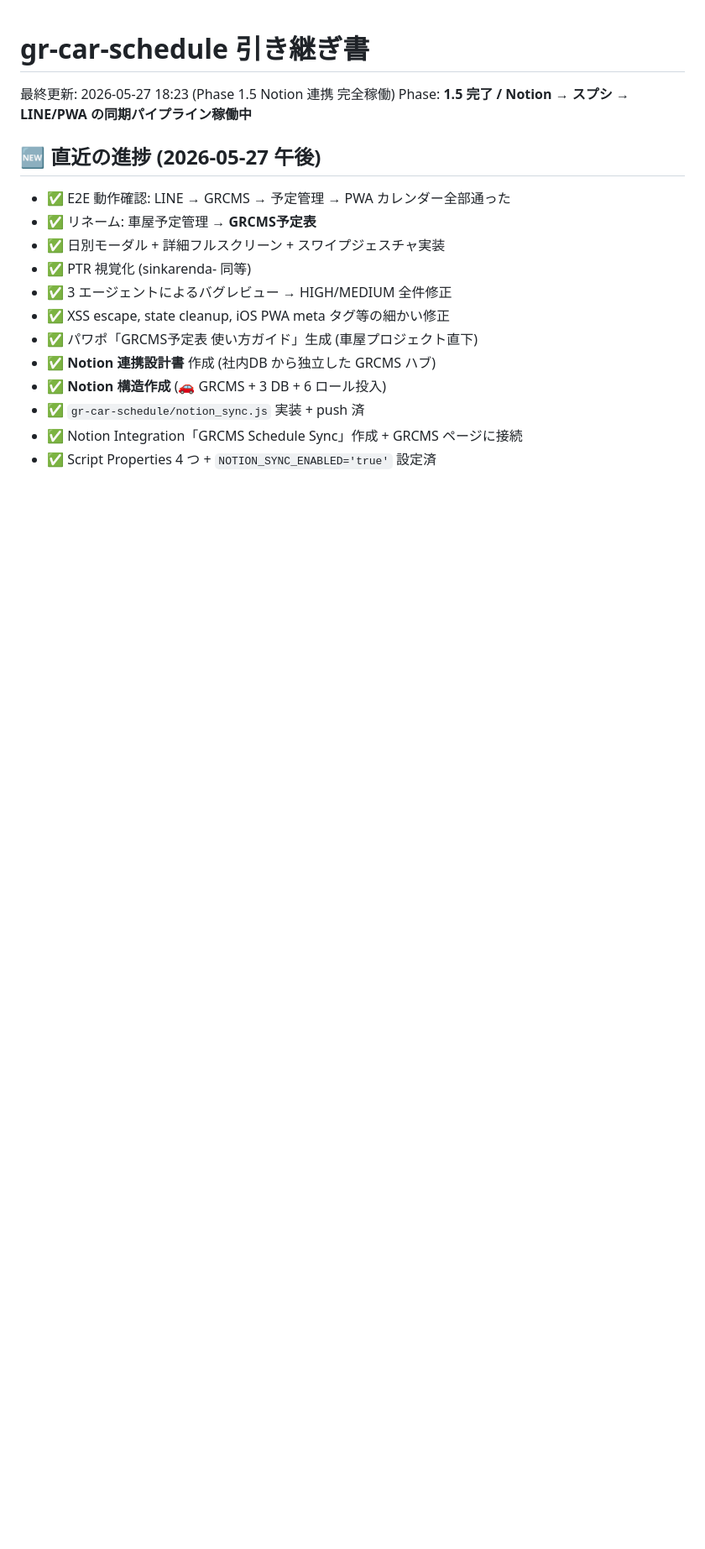
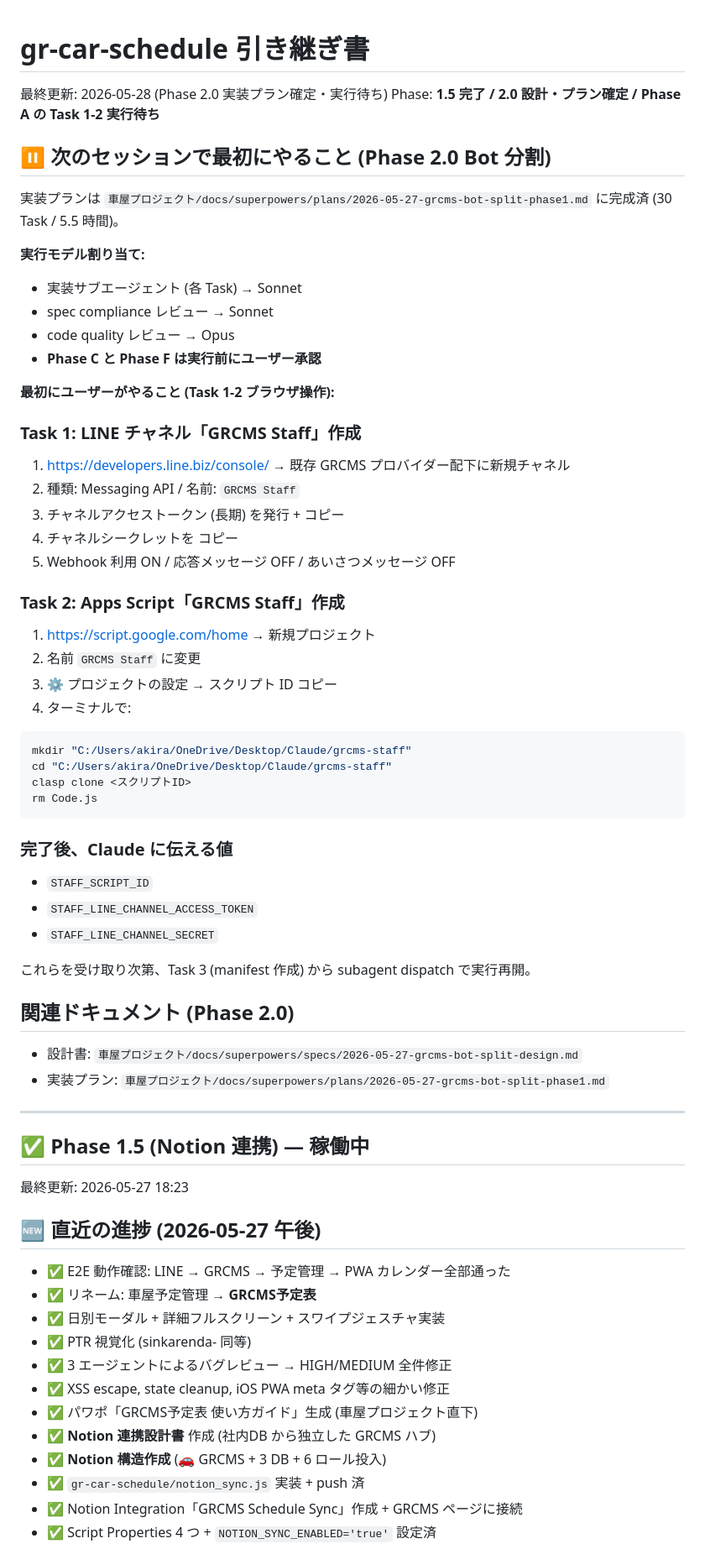
Before and after one commit to akirasp4-lgtm/gr-car-schedule, a Markdown page: 引き継ぎ.md, the part around the change. Shown at 84% size. GitHub-like rendering; blank space fills up the shorter version.

Commit message:
docs: Phase 2.0 設計+プラン確定 (実装は次回セッションから)
Phase A の Task 1-2 (ブラウザ操作) 実行待ち。
完成済みドキュメント:
- 車屋プロジェクト/docs/superpowers/specs/2026-05-27-grcms-bot-split-design.md
- 車屋プロジェクト/docs/superpowers/plans/2026-05-27-grcms-bot-split-phase1.md

実行モデル割り当て:
- 実装 → Sonnet / spec compliance → Sonnet / code quality → Opus
- Phase C/F は実行前にユーザー承認

````diff
--- a/引き継ぎ.md
+++ b/引き継ぎ.md
@@ -1,7 +1,54 @@
 # gr-car-schedule 引き継ぎ書
 
-最終更新: 2026-05-27 18:23 (Phase 1.5 Notion 連携 完全稼働)
-Phase: **1.5 完了 / Notion → スプシ → LINE/PWA の同期パイプライン稼働中**
+最終更新: 2026-05-28 (Phase 2.0 実装プラン確定・実行待ち)
+Phase: **1.5 完了 / 2.0 設計・プラン確定 / Phase A の Task 1-2 実行待ち**
+
+## ⏸️ 次のセッションで最初にやること (Phase 2.0 Bot 分割)
+
+実装プランは `車屋プロジェクト/docs/superpowers/plans/2026-05-27-grcms-bot-split-phase1.md` に完成済 (30 Task / 5.5 時間)。
+
+**実行モデル割り当て:**
+- 実装サブエージェント (各 Task) → Sonnet
+- spec compliance レビュー → Sonnet
+- code quality レビュー → Opus
+- **Phase C と Phase F は実行前にユーザー承認**
+
+**最初にユーザーがやること (Task 1-2 ブラウザ操作):**
+
+### Task 1: LINE チャネル「GRCMS Staff」作成
+1. https://developers.line.biz/console/ → 既存 GRCMS プロバイダー配下に新規チャネル
+2. 種類: Messaging API / 名前: `GRCMS Staff`
+3. チャネルアクセストークン (長期) を発行 + コピー
+4. チャネルシークレットを コピー
+5. Webhook 利用 ON / 応答メッセージ OFF / あいさつメッセージ OFF
+
+### Task 2: Apps Script「GRCMS Staff」作成
+1. https://script.google.com/home → 新規プロジェクト
+2. 名前 `GRCMS Staff` に変更
+3. ⚙️ プロジェクトの設定 → スクリプト ID コピー
+4. ターミナルで:
+```bash
+mkdir "C:/Users/akira/OneDrive/Desktop/Claude/grcms-staff"
+cd "C:/Users/akira/OneDrive/Desktop/Claude/grcms-staff"
+clasp clone <スクリプトID>
+rm Code.js
+```
+
+### 完了後、Claude に伝える値
+- `STAFF_SCRIPT_ID`
+- `STAFF_LINE_CHANNEL_ACCESS_TOKEN`
+- `STAFF_LINE_CHANNEL_SECRET`
+
+これらを受け取り次第、Task 3 (manifest 作成) から subagent dispatch で実行再開。
+
+## 関連ドキュメント (Phase 2.0)
+- 設計書: `車屋プロジェクト/docs/superpowers/specs/2026-05-27-grcms-bot-split-design.md`
+- 実装プラン: `車屋プロジェクト/docs/superpowers/plans/2026-05-27-grcms-bot-split-phase1.md`
+
+---
+
+## ✅ Phase 1.5 (Notion 連携) — 稼働中
+最終更新: 2026-05-27 18:23
 
 ## 🆕 直近の進捗 (2026-05-27 午後)
 
````
